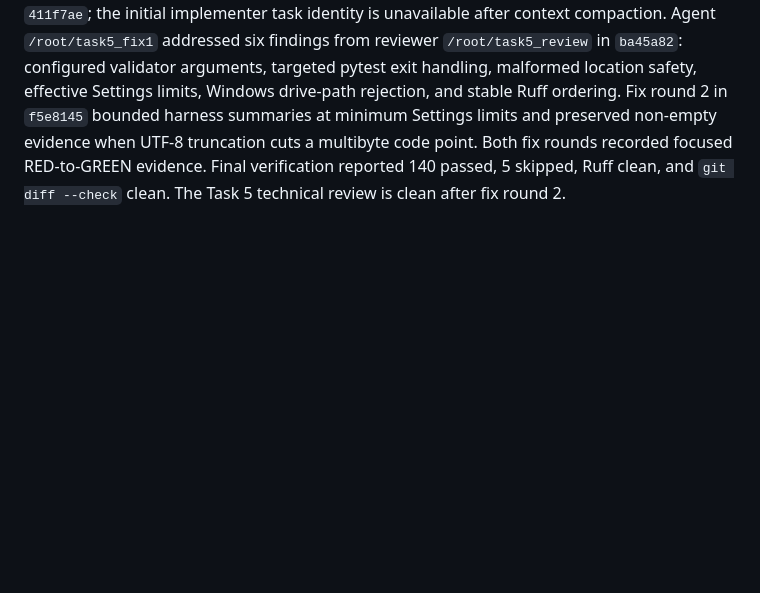
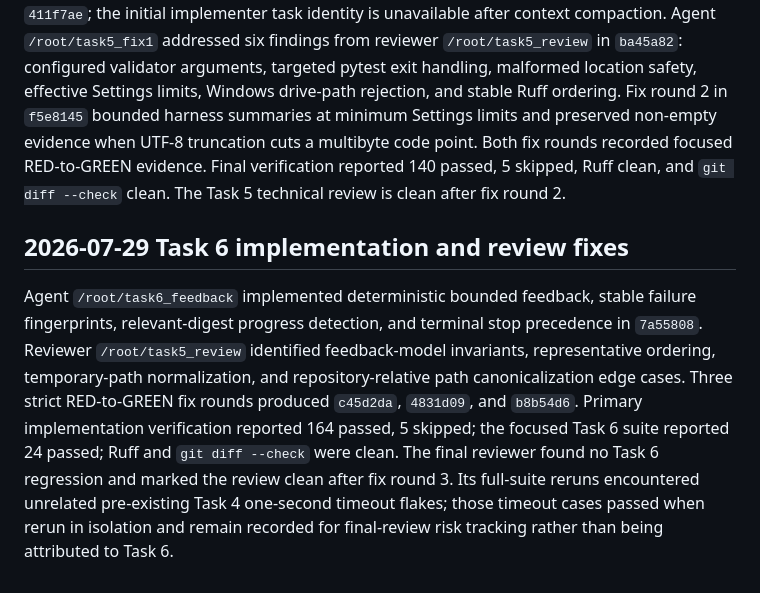
Before and after one commit to oVLVo11/AI4SE, a Markdown page: AGENT_LOG.md, the part around the change. GitHub-like rendering; blank space fills up the shorter version.

Commit message:
docs: record Task 6 completion evidence

```diff
--- a/AGENT_LOG.md
+++ b/AGENT_LOG.md
@@ -51,3 +51,7 @@ Agent `/root/task4_tools` implemented the typed bounded dispatcher, shared conte
 ## 2026-07-28 Task 5 implementation and review fixes
 
 Task 5 implemented bounded pytest/Ruff execution and deterministic normalized findings in `411f7ae`; the initial implementer task identity is unavailable after context compaction. Agent `/root/task5_fix1` addressed six findings from reviewer `/root/task5_review` in `ba45a82`: configured validator arguments, targeted pytest exit handling, malformed location safety, effective Settings limits, Windows drive-path rejection, and stable Ruff ordering. Fix round 2 in `f5e8145` bounded harness summaries at minimum Settings limits and preserved non-empty evidence when UTF-8 truncation cuts a multibyte code point. Both fix rounds recorded focused RED-to-GREEN evidence. Final verification reported 140 passed, 5 skipped, Ruff clean, and `git diff --check` clean. The Task 5 technical review is clean after fix round 2.
+
+## 2026-07-29 Task 6 implementation and review fixes
+
+Agent `/root/task6_feedback` implemented deterministic bounded feedback, stable failure fingerprints, relevant-digest progress detection, and terminal stop precedence in `7a55808`. Reviewer `/root/task5_review` identified feedback-model invariants, representative ordering, temporary-path normalization, and repository-relative path canonicalization edge cases. Three strict RED-to-GREEN fix rounds produced `c45d2da`, `4831d09`, and `b8b54d6`. Primary implementation verification reported 164 passed, 5 skipped; the focused Task 6 suite reported 24 passed; Ruff and `git diff --check` were clean. The final reviewer found no Task 6 regression and marked the review clean after fix round 3. Its full-suite reruns encountered unrelated pre-existing Task 4 one-second timeout flakes; those timeout cases passed when rerun in isolation and remain recorded for final-review risk tracking rather than being attributed to Task 6.
```
Also changed, not shown: PLAN.md (+2 -1 lines).
